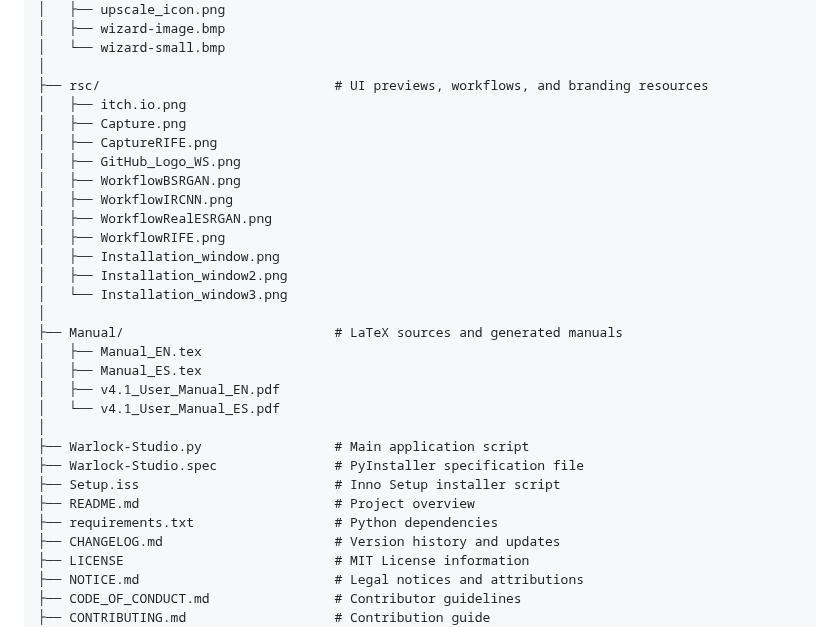
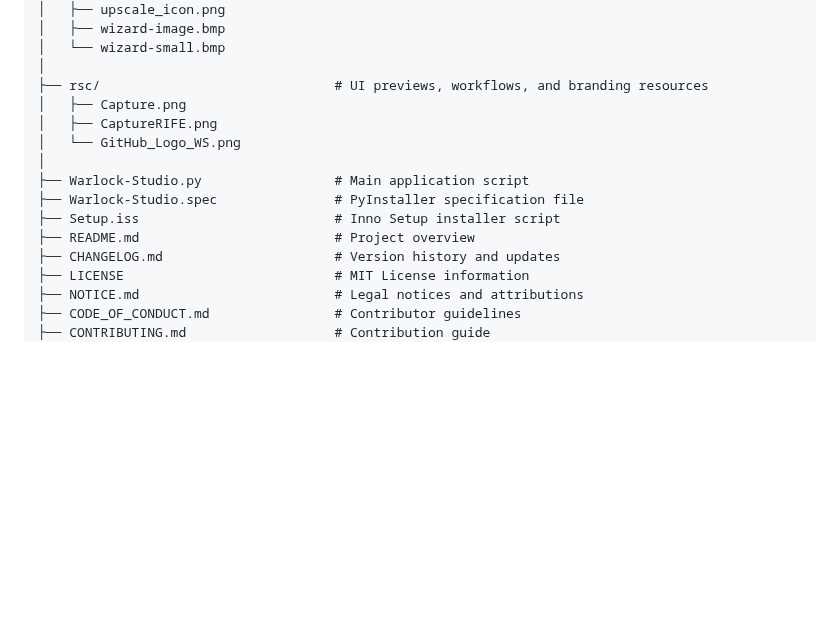
Before and after one commit to Ivan-Ayub97/Warlock-Studio, a Markdown page: README.md, the part around the change. Rendered like a GitHub page; blank space fills up the shorter version.

```diff
--- a/README.md
+++ b/README.md
@@ -183,29 +183,14 @@ Warlock-Studio/
 │   └── wizard-small.bmp
 │
 ├── rsc/                              # UI previews, workflows, and branding resources
-│   ├── itch.io.png
 │   ├── Capture.png
 │   ├── CaptureRIFE.png
-│   ├── GitHub_Logo_WS.png
-│   ├── WorkflowBSRGAN.png
-│   ├── WorkflowIRCNN.png
-│   ├── WorkflowRealESRGAN.png
-│   ├── WorkflowRIFE.png
-│   ├── Installation_window.png
-│   ├── Installation_window2.png
-│   └── Installation_window3.png
-│
-├── Manual/                           # LaTeX sources and generated manuals
-│   ├── Manual_EN.tex
-│   ├── Manual_ES.tex
-│   ├── v4.1_User_Manual_EN.pdf
-│   └── v4.1_User_Manual_ES.pdf
+│   └── GitHub_Logo_WS.png
 │
 ├── Warlock-Studio.py                 # Main application script
 ├── Warlock-Studio.spec               # PyInstaller specification file
 ├── Setup.iss                         # Inno Setup installer script
 ├── README.md                         # Project overview
-├── requirements.txt                  # Python dependencies
 ├── CHANGELOG.md                      # Version history and updates
 ├── LICENSE                           # MIT License information
 ├── NOTICE.md                         # Legal notices and attributions
```
